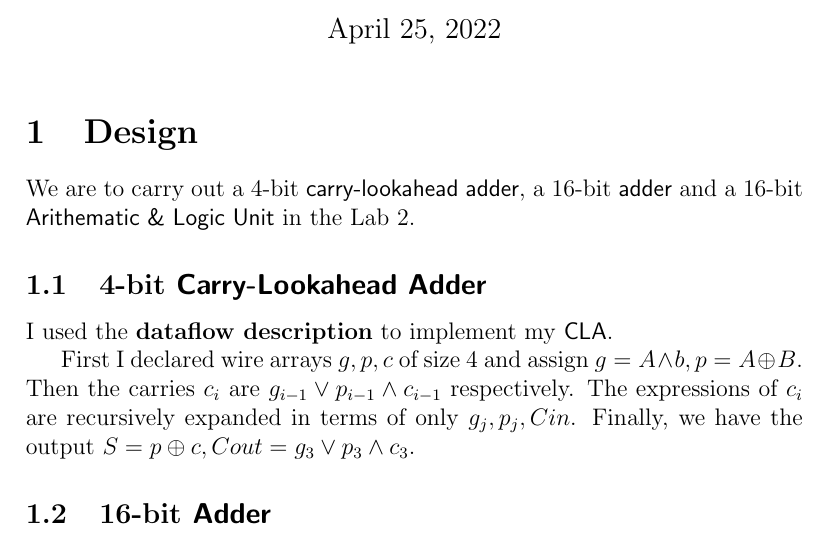
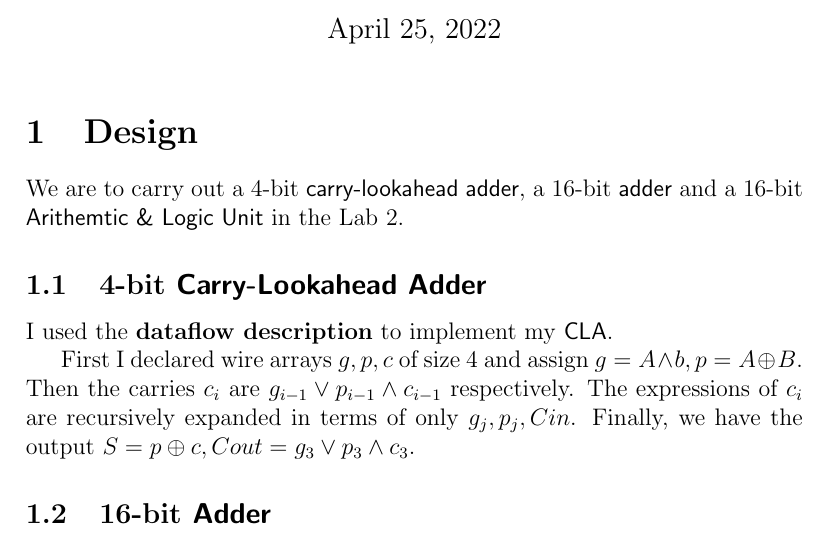
Before and after one commit to nevikw39/LogicDesign, a LaTeX document (lab2/docs/report.tex): part of page 1 of 4, cut so that both start at the same text. Compiled offline with pdfLaTeX.

Commit message:
lab2: report fix typo

```diff
--- a/lab2/docs/report.tex
+++ b/lab2/docs/report.tex
@@ -21,7 +21,7 @@
 
 \section{Design}
 
-We are to carry out a 4-bit \textsf{carry-lookahead adder}, a 16-bit \textsf{adder} and a 16-bit \textsf{Arithematic \& Logic Unit} in the Lab 2.
+We are to carry out a 4-bit \textsf{carry-lookahead adder}, a 16-bit \textsf{adder} and a 16-bit \textsf{Arithemtic \& Logic Unit} in the Lab 2.
 
 \subsection{4-bit \textsf{Carry-Lookahead Adder}}
 
```
Also changed, not shown: lab2/docs/report.pdf, lab2/docs/report.tex (2 more changed lines).
